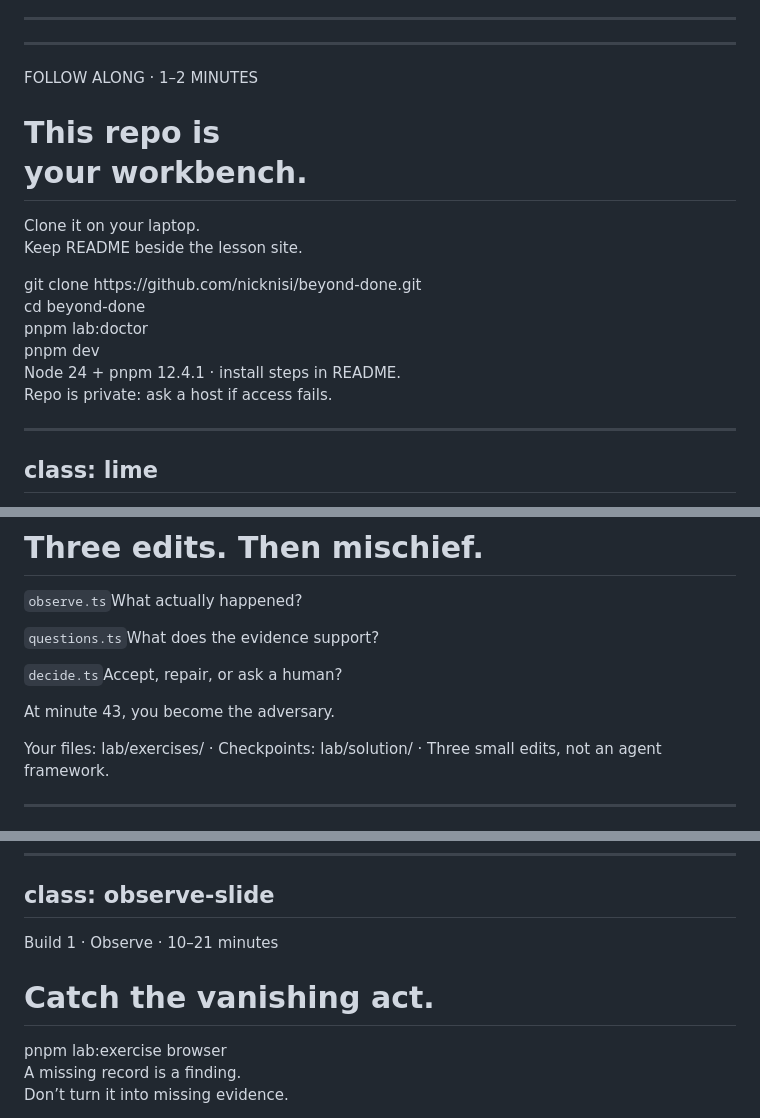
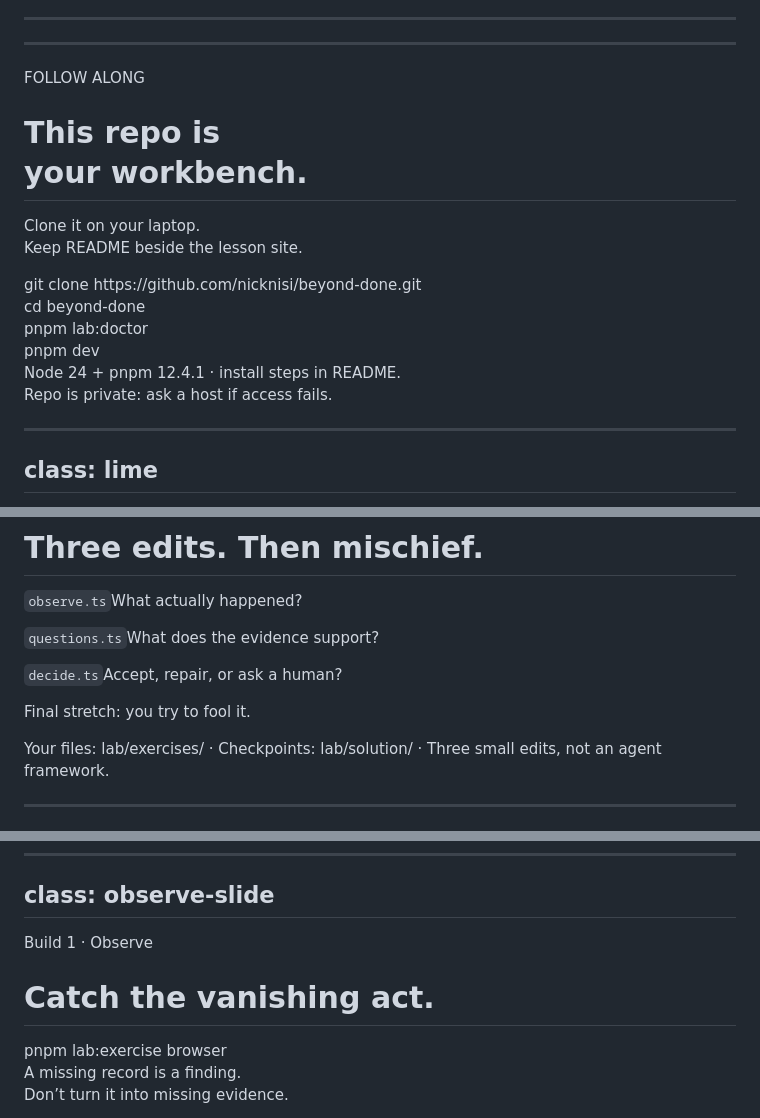
Before and after one commit to workos/beyond-done, a Markdown page: slides/slides.md, 3 parts joined by grey strips. Drawn GitHub-style.

```diff
--- a/slides/slides.md
+++ b/slides/slides.md
@@ -96,7 +96,7 @@ Switch driver/room-reader during Jev or policy as suits you. Confirm the exact h
 ---
 
 <div class="split">
-<div><p class="small-label">FOLLOW ALONG · 1–2 MINUTES</p><h1>This repo is<br>your workbench.</h1><p class="lede">Clone it on your laptop.<br>Keep README beside the lesson site.</p><div class="command repo-setup">git clone https://github.com/nicknisi/beyond-done.git<br>cd beyond-done<br>pnpm lab:doctor<br>pnpm dev</div><p class="aside-note">Node 24 + pnpm 12.4.1 · install steps in README.<br>Repo is private: ask a host if access fails.</p></div>
+<div><p class="small-label">FOLLOW ALONG</p><h1>This repo is<br>your workbench.</h1><p class="lede">Clone it on your laptop.<br>Keep README beside the lesson site.</p><div class="command repo-setup">git clone https://github.com/nicknisi/beyond-done.git<br>cd beyond-done<br>pnpm lab:doctor<br>pnpm dev</div><p class="aside-note">Node 24 + pnpm 12.4.1 · install steps in README.<br>Repo is private: ask a host if access fails.</p></div>
 <ResourceQr resource="repo" />
 </div>
 
@@ -266,7 +266,7 @@ These criteria are held by the harness, not generated by the worker.
 <p><code>questions.ts</code><span>What does the evidence support?</span></p>
 <p><code>decide.ts</code><span>Accept, repair, or ask a human?</span></p>
 </div>
-<p class="lede">At minute 43, you become the adversary.</p>
+<p class="lede">Final stretch: you try to fool it.</p>
 <p class="footnote">Your files: lab/exercises/ · Checkpoints: lab/solution/ · Three small edits, not an agent framework.</p>
 
 <!--
@@ -315,7 +315,7 @@ class: observe-slide
 ---
 
 <div class="observe-head">
-<div><div class="exercise-number">Build 1 · Observe · 10–21 minutes</div><h1>Catch the vanishing act.</h1></div>
+<div><div class="exercise-number">Build 1 · Observe</div><h1>Catch the vanishing act.</h1></div>
 <div><div class="command">pnpm lab:exercise browser</div><p class="aside-note">A missing record is a finding.<br>Don’t turn it into missing evidence.</p></div>
 </div>
 <div class="observe-caption-row"><p class="build-description">Fresh browser → submit → read → reload → read again.</p><p class="code-caption">lab/exercises/observe.ts</p></div>
```
Also changed, not shown: other parts of slides/slides.md (+4 -4 lines), README.md (+2 -2 lines), 1 other file.
